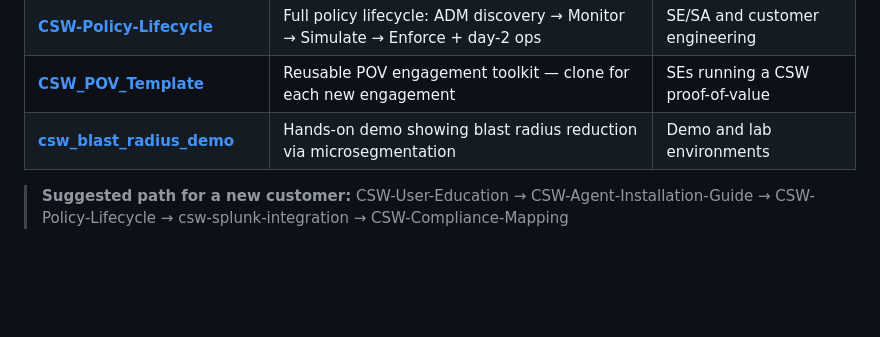
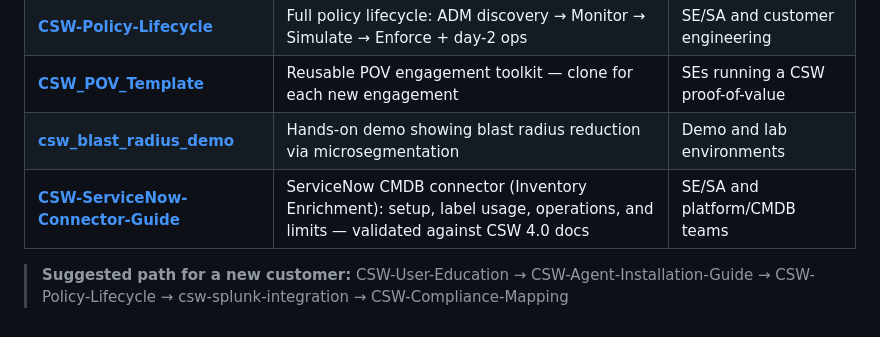
Before and after one commit to chandrapati/CSW-Compliance-Mapping, a Markdown page: README.md, the part around the change. Drawn GitHub-style; blank space fills up the shorter version.

Commit message:
docs: cross-link CSW-ServiceNow-Connector-Guide in Related Resources
Add the new ServiceNow connector guide to the related-repos table.

Co-authored-by: Cursor <cursoragent@cursor.com>

```diff
--- a/README.md
+++ b/README.md
@@ -239,6 +239,7 @@ Other public repositories covering the full Cisco Secure Workload journey — fr
 | [**CSW-Policy-Lifecycle**](https://github.com/chandrapati/CSW-Policy-Lifecycle) | Full policy lifecycle: ADM discovery → Monitor → Simulate → Enforce + day-2 ops | SE/SA and customer engineering |
 | [**CSW\_POV\_Template**](https://github.com/chandrapati/CSW_POV_Template) | Reusable POV engagement toolkit — clone for each new engagement | SEs running a CSW proof-of-value |
 | [**csw\_blast\_radius\_demo**](https://github.com/chandrapati/csw_blast_radius_demo) | Hands-on demo showing blast radius reduction via microsegmentation | Demo and lab environments |
+| [**CSW-ServiceNow-Connector-Guide**](https://github.com/chandrapati/CSW-ServiceNow-Connector-Guide) | ServiceNow CMDB connector (Inventory Enrichment): setup, label usage, operations, and limits — validated against CSW 4.0 docs | SE/SA and platform/CMDB teams |
 
 > **Suggested path for a new customer:**
 > CSW-User-Education → CSW-Agent-Installation-Guide → CSW-Policy-Lifecycle → csw-splunk-integration → CSW-Compliance-Mapping
```
